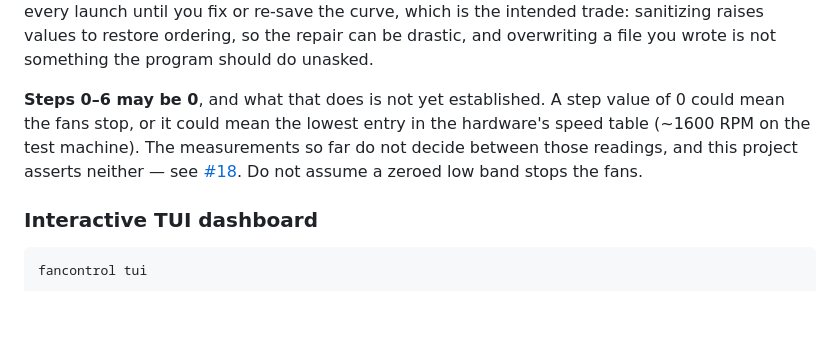
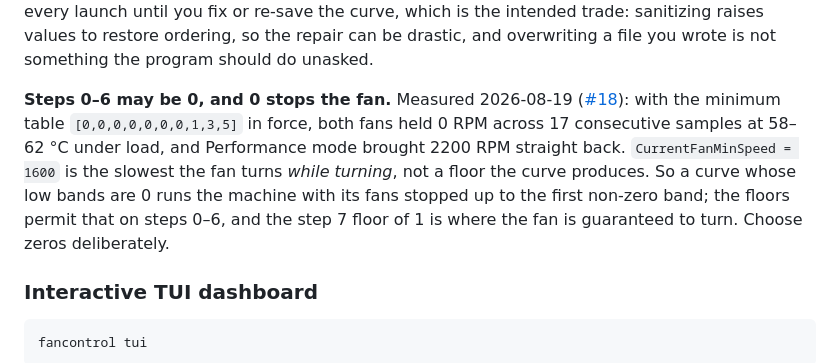
Before and after one commit to pjt222/fancontrol, a Markdown page: README.md, the part around the change. GitHub-like rendering; blank space fills up the shorter version.

Commit message:
docs(README): step 0 stops the fan; the paragraph that said otherwise is gone
The curve-limits section still said what a zero step does "is not yet
established" and "do not assume a zeroed low band stops the fans", pointing
the reader in the dangerous direction. It was settled 2026-08-19 (#18): with
the minimum table in force both fans held 0 RPM across 17 samples at
58-62 C under load. The paragraph now states the measurement and what it
means for a curve with zeros in its low bands. Missed by the first
doc-drift sweep because it used none of the phrases that sweep grepped for.

Co-Authored-By: Claude Fable 5.1 <noreply@anthropic.com>
Claude-Session: https://claude.ai/code/session_01MckbiJ1CHbXq15zpyjbRfs

```diff
--- a/README.md
+++ b/README.md
@@ -181,7 +181,7 @@ The three floors sit on the highest temperature bands and match LenovoLegionTool
 
 **Saved curves are never rewritten on disk.** If a curve in `fancontrol.json` falls outside the limits above — because it predates them, or was hand-edited — it is adjusted in memory before being applied, and the adjustment is reported once per session along with the path to the file. The file itself is left alone until you save deliberately (`s` in the TUI). The adjustment therefore recurs on every launch until you fix or re-save the curve, which is the intended trade: sanitizing raises values to restore ordering, so the repair can be drastic, and overwriting a file you wrote is not something the program should do unasked.
 
-**Steps 0–6 may be 0**, and what that does is not yet established. A step value of 0 could mean the fans stop, or it could mean the lowest entry in the hardware's speed table (~1600 RPM on the test machine). The measurements so far do not decide between those readings, and this project asserts neither — see [#18](https://github.com/pjt222/fancontrol/issues/18). Do not assume a zeroed low band stops the fans.
+**Steps 0–6 may be 0, and 0 stops the fan.** Measured 2026-08-19 ([#18](https://github.com/pjt222/fancontrol/issues/18)): with the minimum table `[0,0,0,0,0,0,0,1,3,5]` in force, both fans held 0 RPM across 17 consecutive samples at 58–62 °C under load, and Performance mode brought 2200 RPM straight back. `CurrentFanMinSpeed = 1600` is the slowest the fan turns *while turning*, not a floor the curve produces. So a curve whose low bands are 0 runs the machine with its fans stopped up to the first non-zero band; the floors permit that on steps 0–6, and the step 7 floor of 1 is where the fan is guaranteed to turn. Choose zeros deliberately.
 
 ### Interactive TUI dashboard
 
```
